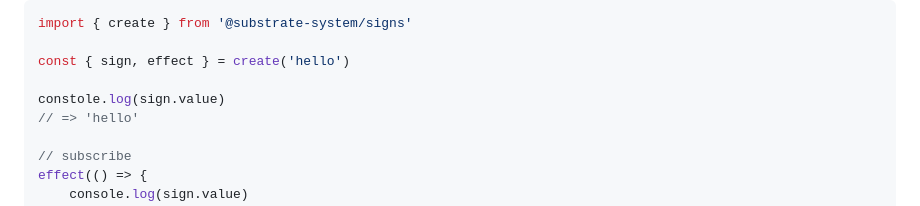
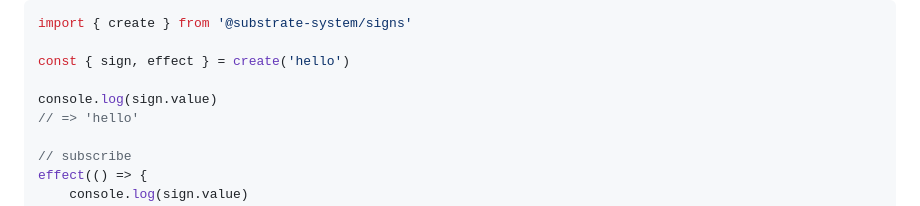
Before and after one commit to substrate-system/signs, a Markdown page: README.md, the part around the change. GitHub-like rendering.

Commit message:
fix spelling

```diff
--- a/README.md
+++ b/README.md
@@ -88,7 +88,7 @@ import { create } from '@substrate-system/signs'
 
 const { sign, effect } = create('hello')
 
-constole.log(sign.value)
+console.log(sign.value)
 // => 'hello'
 
 // subscribe
```
